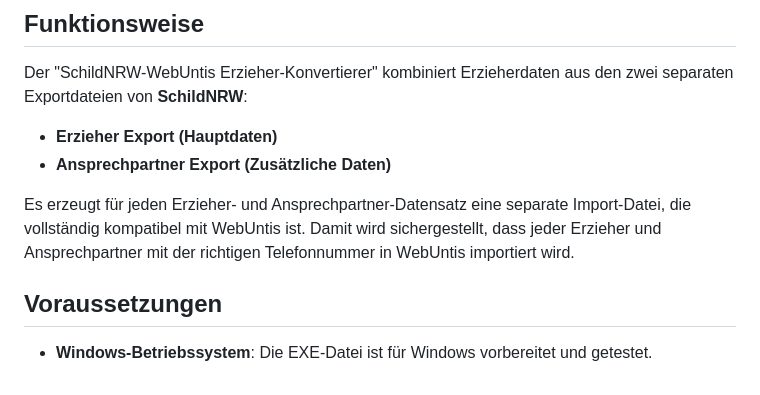
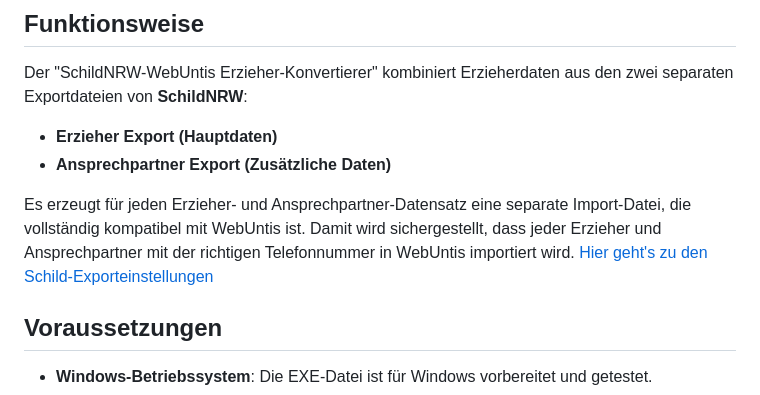
Before and after one commit to CmoneBK/SchildNRW-WebUntis-Erzieher-Konvertierer, a Markdown page: README.md, the part around the change. Drawn GitHub-style.

```diff
--- a/README.md
+++ b/README.md
@@ -14,6 +14,7 @@ Der "SchildNRW-WebUntis Erzieher-Konvertierer" kombiniert Erzieherdaten aus den
 - **Ansprechpartner Export (Zusätzliche Daten)**
 
 Es erzeugt für jeden Erzieher- und Ansprechpartner-Datensatz eine separate Import-Datei, die vollständig kompatibel mit WebUntis ist. Damit wird sichergestellt, dass jeder Erzieher und Ansprechpartner mit der richtigen Telefonnummer in WebUntis importiert wird.
+[Hier geht's zu den Schild-Exporteinstellungen](Schild-Export%20Einstellungen.md)
 
 ## **Voraussetzungen**
 
```
